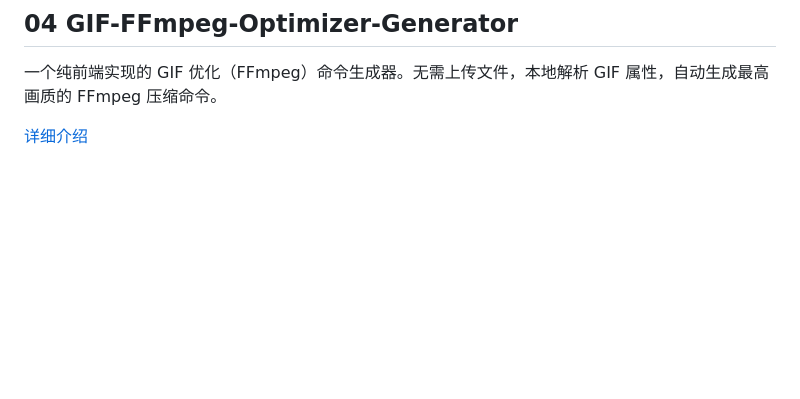
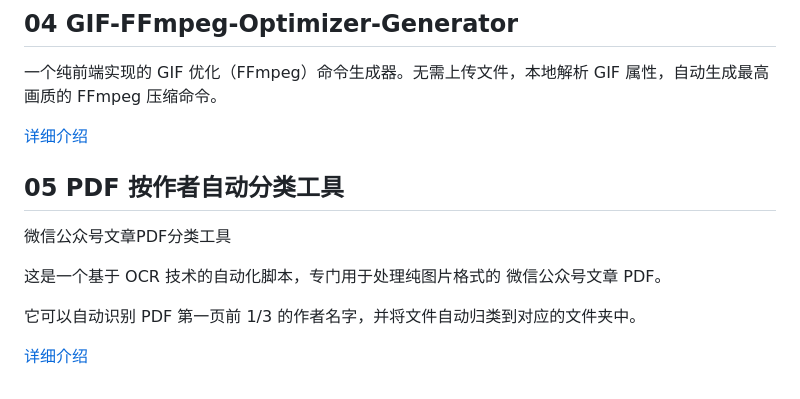
Before and after one commit to eternalpal/my_tools_dev, a Markdown page: README.md, the part around the change. Drawn GitHub-style; blank space fills up the shorter version.

```diff
--- a/README.md
+++ b/README.md
@@ -86,3 +86,13 @@ GIF-html-tool-Gemini.html - Gemini 3.0
 一个纯前端实现的 GIF 优化（FFmpeg）命令生成器。无需上传文件，本地解析 GIF 属性，自动生成最高画质的 FFmpeg 压缩命令。
 
 [详细介绍](GIF-FFmpeg-Optimizer-Generator/)
+
+## 05 PDF 按作者自动分类工具
+
+微信公众号文章PDF分类工具
+
+这是一个基于 OCR 技术的自动化脚本，专门用于处理纯图片格式的 微信公众号文章 PDF。
+
+它可以自动识别 PDF 第一页前 1/3 的作者名字，并将文件自动归类到对应的文件夹中。
+
+[详细介绍](https://github.com/eternalpal/PDF_wechat_article_author_Classifier)
```
